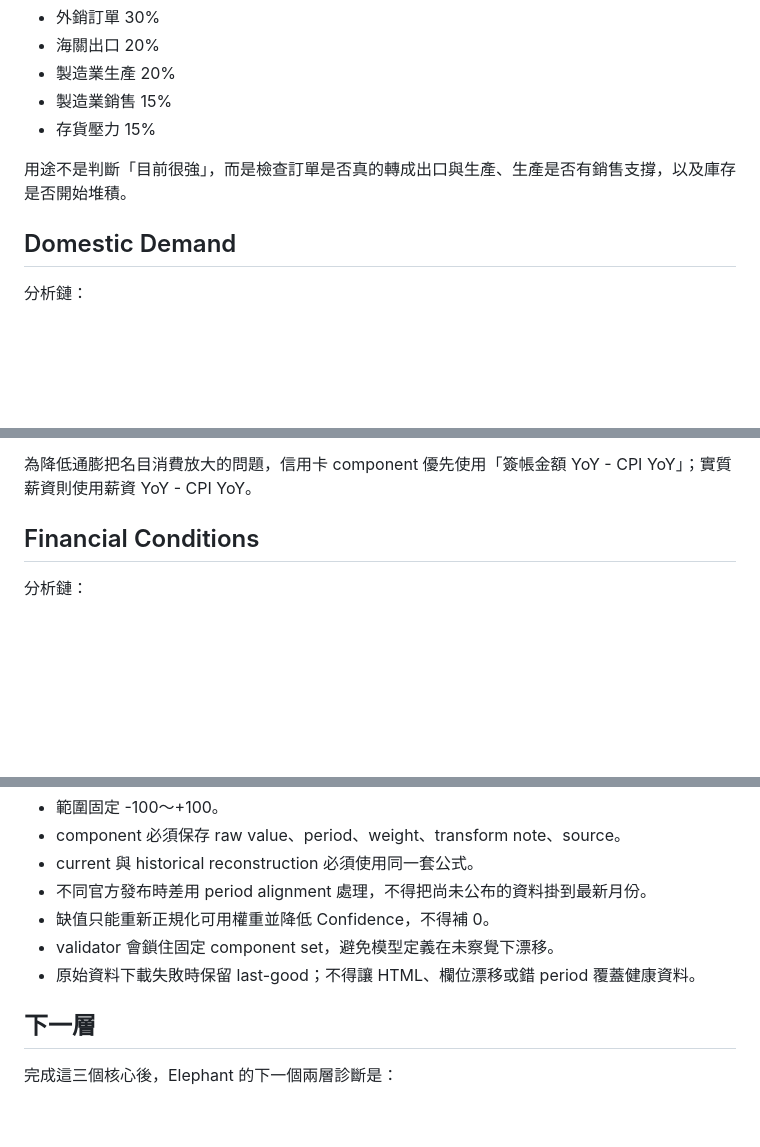
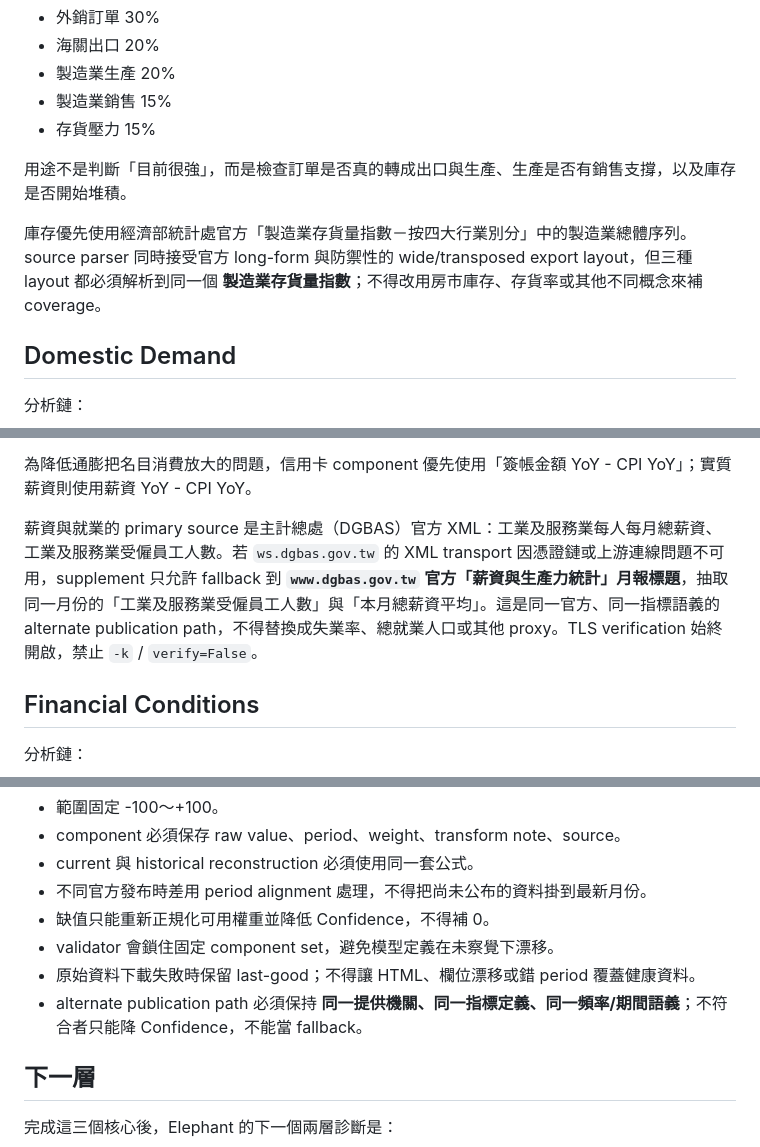
Before and after one commit to linwuyen/Elephant, a Markdown page: README_DECISION_SCORES.md, 3 parts joined by grey strips. Drawn GitHub-style; blank space fills up the shorter version.

Commit message:
docs: document official decision source fallbacks

```diff
--- a/README_DECISION_SCORES.md
+++ b/README_DECISION_SCORES.md
@@ -25,6 +25,8 @@ Elephant 的首頁核心不是單一總分，而是四層診斷：
 
 用途不是判斷「目前很強」，而是檢查訂單是否真的轉成出口與生產、生產是否有銷售支撐，以及庫存是否開始堆積。
 
+庫存優先使用經濟部統計處官方「製造業存貨量指數－按四大行業別分」中的製造業總體序列。source parser 同時接受官方 long-form 與防禦性的 wide/transposed export layout，但三種 layout 都必須解析到同一個 **製造業存貨量指數**；不得改用房市庫存、存貨率或其他不同概念來補 coverage。
+
 ## Domestic Demand
 
 分析鏈：
@@ -42,6 +44,8 @@ Elephant 的首頁核心不是單一總分，而是四層診斷：
 信用卡資料使用金管會銀行局公開、由聯合信用卡處理中心提供的月資料。它只涵蓋聯卡中心處理的信用卡消費交易，因此在 Elephant 中明確視為 **consumer-spending proxy**，不是所有民間消費或所有支付行為。
 
 為降低通膨把名目消費放大的問題，信用卡 component 優先使用「簽帳金額 YoY - CPI YoY」；實質薪資則使用薪資 YoY - CPI YoY。
+
+薪資與就業的 primary source 是主計總處（DGBAS）官方 XML：工業及服務業每人每月總薪資、工業及服務業受僱員工人數。若 `ws.dgbas.gov.tw` 的 XML transport 因憑證鏈或上游連線問題不可用，supplement 只允許 fallback 到 **`www.dgbas.gov.tw` 官方「薪資與生產力統計」月報標題**，抽取同一月份的「工業及服務業受僱員工人數」與「本月總薪資平均」。這是同一官方、同一指標語義的 alternate publication path，不得替換成失業率、總就業人口或其他 proxy。TLS verification 始終開啟，禁止 `-k` / `verify=False`。
 
 ## Financial Conditions
 
@@ -70,6 +74,7 @@ Elephant 的首頁核心不是單一總分，而是四層診斷：
 - 缺值只能重新正規化可用權重並降低 Confidence，不得補 0。
 - validator 會鎖住固定 component set，避免模型定義在未察覺下漂移。
 - 原始資料下載失敗時保留 last-good；不得讓 HTML、欄位漂移或錯 period 覆蓋健康資料。
+- alternate publication path 必須保持 **同一提供機關、同一指標定義、同一頻率/期間語義**；不符合者只能降 Confidence，不能當 fallback。
 
 ## 下一層
 
```
